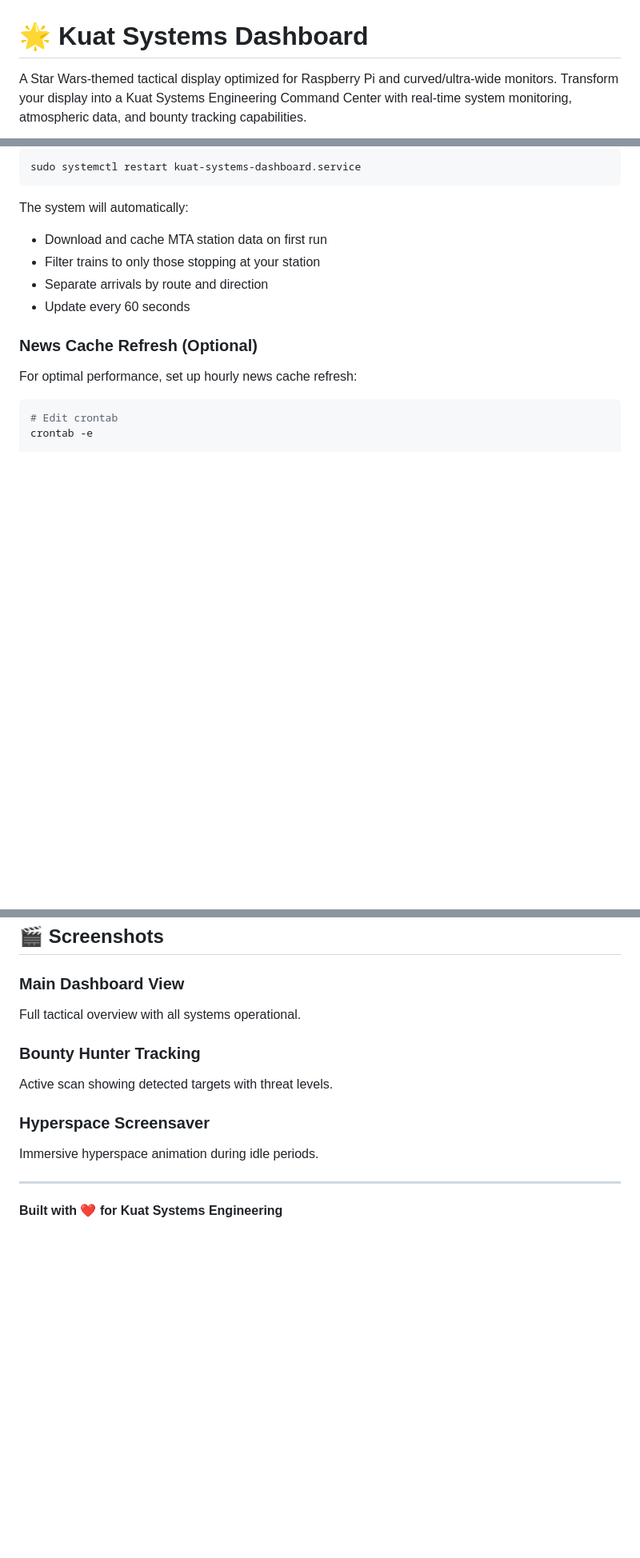
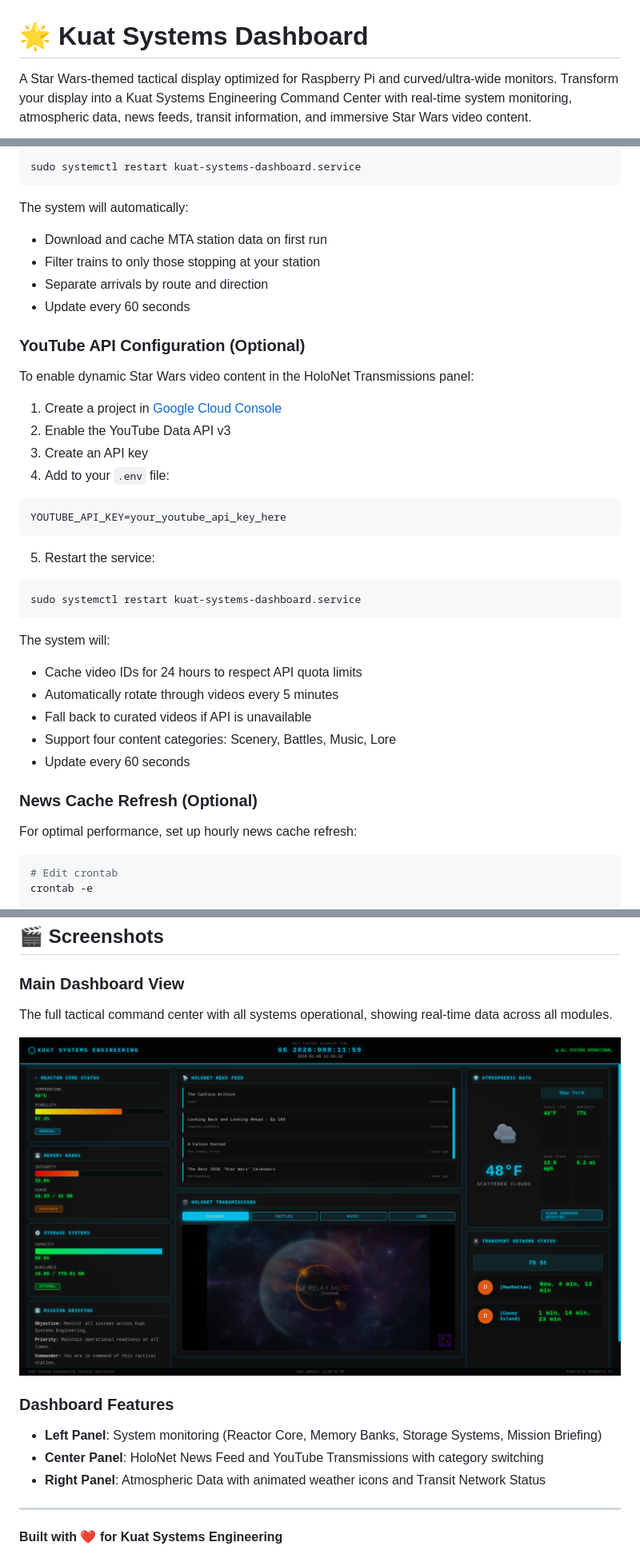
Before and after one commit to Olino3/star-wars-dashboard, a Markdown page: README.md, 3 parts joined by grey strips. Shown at 80% size. GitHub-like rendering; pictures changed too: docs/screenshots/dashboard-main.png (added); blank space fills up the shorter version.

````diff
--- a/README.md
+++ b/README.md
@@ -1,4 +1,4 @@
 # 🌟 Kuat Systems Dashboard
 
-A Star Wars-themed tactical display optimized for Raspberry Pi and curved/ultra-wide monitors. Transform your display into a Kuat Systems Engineering Command Center with real-time system monitoring, atmospheric data, and bounty tracking capabilities.
+A Star Wars-themed tactical display optimized for Raspberry Pi and curved/ultra-wide monitors. Transform your display into a Kuat Systems Engineering Command Center with real-time system monitoring, atmospheric data, news feeds, transit information, and immersive Star Wars video content.
 
@@ -125,6 +129,32 @@ The system will automatically:
 - Separate arrivals by route and direction
 - Update every 60 seconds
 
+### YouTube API Configuration (Optional)
+
+To enable dynamic Star Wars video content in the HoloNet Transmissions panel:
+
+1. Create a project in [Google Cloud Console](https://console.cloud.google.com/)
+2. Enable the YouTube Data API v3
+3. Create an API key
+4. Add to your `.env` file:
+
+```bash
+YOUTUBE_API_KEY=your_youtube_api_key_here
+```
+
+5. Restart the service:
+
+```bash
+sudo systemctl restart kuat-systems-dashboard.service
+```
+
+The system will:
+- Cache video IDs for 24 hours to respect API quota limits
+- Automatically rotate through videos every 5 minutes
+- Fall back to curated videos if API is unavailable
+- Support four content categories: Scenery, Battles, Music, Lore
+- Update every 60 seconds
+
 ### News Cache Refresh (Optional)
 
 For optimal performance, set up hourly news cache refresh:
@@ -354,13 +365,14 @@ If you encounter issues or have questions:
 ## 🎬 Screenshots
 
 ### Main Dashboard View
-Full tactical overview with all systems operational.
+The full tactical command center with all systems operational, showing real-time data across all modules.
 
-### Bounty Hunter Tracking
-Active scan showing detected targets with threat levels.
+![Main Dashboard](docs/screenshots/dashboard-main.png)
 
-### Hyperspace Screensaver
-Immersive hyperspace animation during idle periods.
+### Dashboard Features
+- **Left Panel**: System monitoring (Reactor Core, Memory Banks, Storage Systems, Mission Briefing)
+- **Center Panel**: HoloNet News Feed and YouTube Transmissions with category switching
+- **Right Panel**: Atmospheric Data with animated weather icons and Transit Network Status
 
 ---
 
````
Also changed, not shown: other parts of README.md (+19 -34 lines), PROJECT_SUMMARY.md (+5 -20 lines), QUICK_START.md (+2 -7 lines), .playwright-mcp/dashboard-full.png (added), .playwright-mcp/dashboard-main.png (added), docs/screenshots/dashboard-full.png (added), 3 other files.
